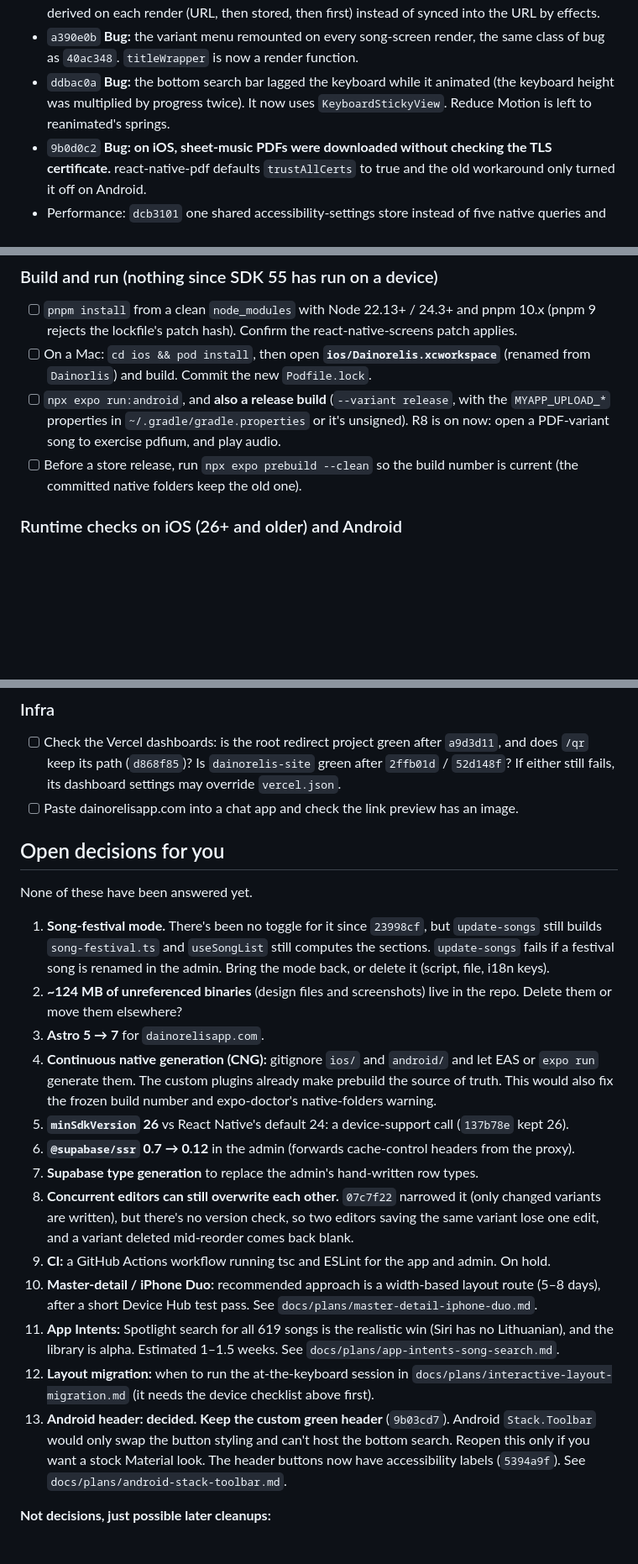
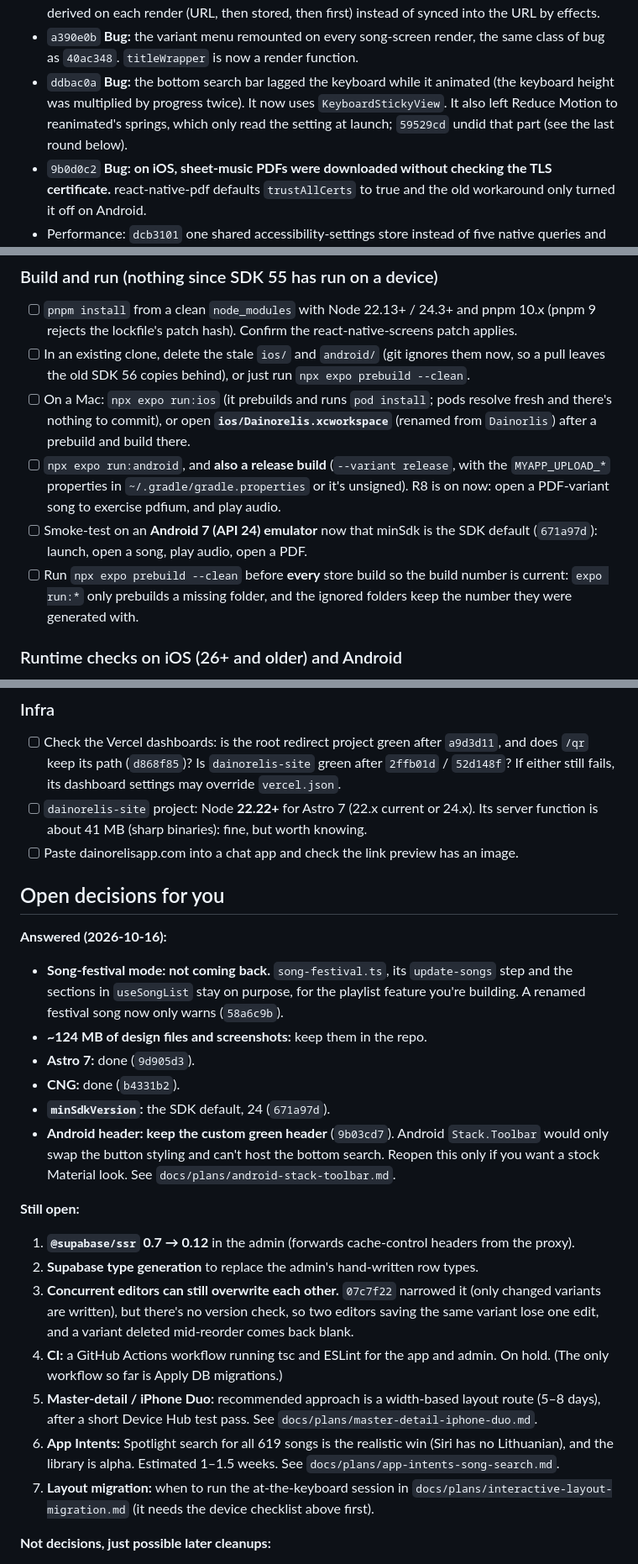
Before and after one commit to decepulis/dainorelis, a Markdown page: docs/branch-changelog.md, 3 parts joined by grey strips. Shown at 84% size. GitHub-like rendering; blank space fills up the shorter version.

```diff
--- a/docs/branch-changelog.md
+++ b/docs/branch-changelog.md
@@ -355,8 +364,9 @@ and tooling.
 - `a390e0b` **Bug:** the variant menu remounted on every song-screen render, the same class of
   bug as `40ac348`. `titleWrapper` is now a render function.
 - `ddbac0a` **Bug:** the bottom search bar lagged the keyboard while it animated (the keyboard
-  height was multiplied by progress twice). It now uses `KeyboardStickyView`. Reduce Motion is
-  left to reanimated's springs.
+  height was multiplied by progress twice). It now uses `KeyboardStickyView`. It also left Reduce
+  Motion to reanimated's springs, which only read the setting at launch; `59529cd` undid that part
+  (see the last round below).
 - `9b0d0c2` **Bug: on iOS, sheet-music PDFs were downloaded without checking the TLS
   certificate.** react-native-pdf defaults `trustAllCerts` to true and the old workaround only
   turned it off on Android.
@@ -433,13 +483,19 @@ and tooling.
 
 - [ ] `pnpm install` from a clean `node_modules` with Node 22.13+ / 24.3+ and pnpm 10.x (pnpm 9
       rejects the lockfile's patch hash). Confirm the react-native-screens patch applies.
-- [ ] On a Mac: `cd ios && pod install`, then open **`ios/Dainorelis.xcworkspace`** (renamed from
-      `Dainorlis`) and build. Commit the new `Podfile.lock`.
+- [ ] In an existing clone, delete the stale `ios/` and `android/` (git ignores them now, so a
+      pull leaves the old SDK 56 copies behind), or just run `npx expo prebuild --clean`.
+- [ ] On a Mac: `npx expo run:ios` (it prebuilds and runs `pod install`; pods resolve fresh and
+      there's nothing to commit), or open **`ios/Dainorelis.xcworkspace`** (renamed from
+      `Dainorlis`) after a prebuild and build there.
 - [ ] `npx expo run:android`, and **also a release build** (`--variant release`, with the
       `MYAPP_UPLOAD_*` properties in `~/.gradle/gradle.properties` or it's unsigned). R8 is on now:
       open a PDF-variant song to exercise pdfium, and play audio.
-- [ ] Before a store release, run `npx expo prebuild --clean` so the build number is current
-      (the committed native folders keep the old one).
+- [ ] Smoke-test on an **Android 7 (API 24) emulator** now that minSdk is the SDK default
+      (`671a97d`): launch, open a song, play audio, open a PDF.
+- [ ] Run `npx expo prebuild --clean` before **every** store build so the build number is
+      current: `expo run:*` only prebuilds a missing folder, and the ignored folders keep the
+      number they were generated with.
 
 ### Runtime checks on iOS (26+ and older) and Android
 
@@ -503,39 +567,41 @@ and tooling.
 - [ ] Check the Vercel dashboards: is the root redirect project green after `a9d3d11`, and does
       `/qr` keep its path (`d868f85`)? Is `dainorelis-site` green after `2ffb01d` / `52d148f`? If
       either still fails, its dashboard settings may override `vercel.json`.
+- [ ] `dainorelis-site` project: Node **22.22+** for Astro 7 (22.x current or 24.x). Its server
+      function is about 41 MB (sharp binaries): fine, but worth knowing.
 - [ ] Paste dainorelisapp.com into a chat app and check the link preview has an image.
 
 ## Open decisions for you
 
-None of these have been answered yet.
+**Answered (2026-10-16):**
 
-1. **Song-festival mode.** There's been no toggle for it since `23998cf`, but `update-songs` still
-   builds `song-festival.ts` and `useSongList` still computes the sections. `update-songs` fails if
-   a festival song is renamed in the admin. Bring the mode back, or delete it (script, file,
-   i18n keys).
-2. **~124 MB of unreferenced binaries** (design files and screenshots) live in the repo. Delete them or move them elsewhere?
-3. **Astro 5 → 7** for `dainorelisapp.com`.
-4. **Continuous native generation (CNG):** gitignore `ios/` and `android/` and let EAS or
-   `expo run` generate them. The custom plugins already make prebuild the source of truth. This
-   would also fix the frozen build number and expo-doctor's native-folders warning.
-5. **`minSdkVersion` 26** vs React Native's default 24: a device-support call (`137b78e` kept 26).
-6. **`@supabase/ssr` 0.7 → 0.12** in the admin (forwards cache-control headers from the proxy).
-7. **Supabase type generation** to replace the admin's hand-written row types.
-8. **Concurrent editors can still overwrite each other.** `07c7f22` narrowed it (only changed
+- **Song-festival mode: not coming back.** `song-festival.ts`, its `update-songs` step and the
+  sections in `useSongList` stay on purpose, for the playlist feature you're building. A renamed
+  festival song now only warns (`58a6c9b`).
+- **~124 MB of design files and screenshots:** keep them in the repo.
+- **Astro 7:** done (`9d905d3`).
+- **CNG:** done (`b4331b2`).
+- **`minSdkVersion`:** the SDK default, 24 (`671a97d`).
+- **Android header: keep the custom green header** (`9b03cd7`). Android `Stack.Toolbar` would
+  only swap the button styling and can't host the bottom search. Reopen this only if you want a
+  stock Material look. See `docs/plans/android-stack-toolbar.md`.
+
+**Still open:**
+
+1. **`@supabase/ssr` 0.7 → 0.12** in the admin (forwards cache-control headers from the proxy).
+2. **Supabase type generation** to replace the admin's hand-written row types.
+3. **Concurrent editors can still overwrite each other.** `07c7f22` narrowed it (only changed
    variants are written), but there's no version check, so two editors saving the same variant
    lose one edit, and a variant deleted mid-reorder comes back blank.
-9. **CI:** a GitHub Actions workflow running tsc and ESLint for the app and admin. On hold.
-10. **Master-detail / iPhone Duo:** recommended approach is a width-based layout route (5–8 days),
-    after a short Device Hub test pass. See `docs/plans/master-detail-iphone-duo.md`.
-11. **App Intents:** Spotlight search for all 619 songs is the realistic win (Siri has no
-    Lithuanian), and the library is alpha. Estimated 1–1.5 weeks. See
-    `docs/plans/app-intents-song-search.md`.
-12. **Layout migration:** when to run the at-the-keyboard session in
-    `docs/plans/interactive-layout-migration.md` (it needs the device checklist above first).
-13. **Android header: decided. Keep the custom green header** (`9b03cd7`). Android `Stack.Toolbar`
-    would only swap the button styling and can't host the bottom search. Reopen this only if you
-    want a stock Material look. The header buttons now have accessibility labels (`5394a9f`). See
-    `docs/plans/android-stack-toolbar.md`.
+4. **CI:** a GitHub Actions workflow running tsc and ESLint for the app and admin. On hold. (The
+   only workflow so far is Apply DB migrations.)
+5. **Master-detail / iPhone Duo:** recommended approach is a width-based layout route (5–8 days),
+   after a short Device Hub test pass. See `docs/plans/master-detail-iphone-duo.md`.
+6. **App Intents:** Spotlight search for all 619 songs is the realistic win (Siri has no
+   Lithuanian), and the library is alpha. Estimated 1–1.5 weeks. See
+   `docs/plans/app-intents-song-search.md`.
+7. **Layout migration:** when to run the at-the-keyboard session in
+   `docs/plans/interactive-layout-migration.md` (it needs the device checklist above first).
 
 **Not decisions, just possible later cleanups:**
 
```
Also changed, not shown: other parts of docs/branch-changelog.md (+74 -17 lines).
